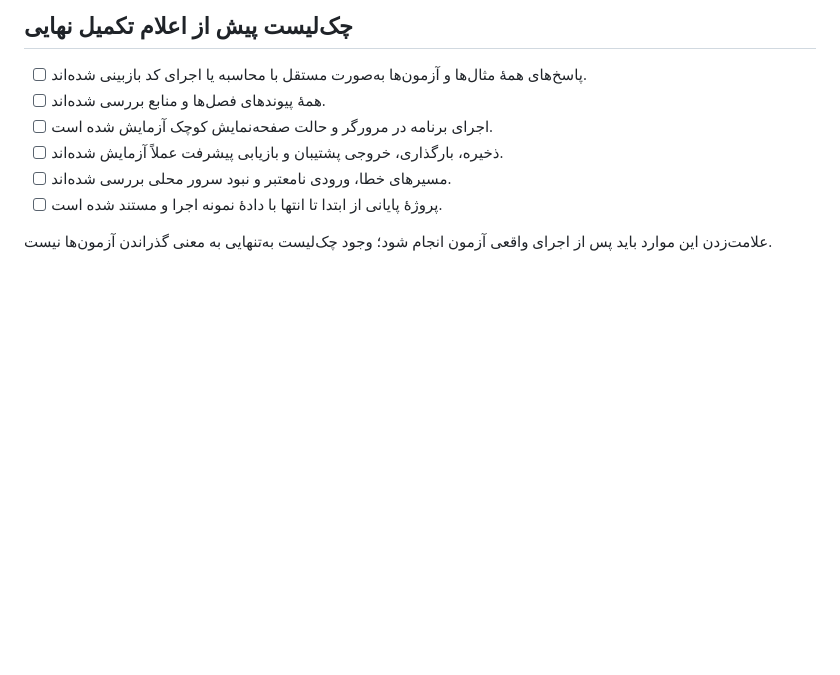
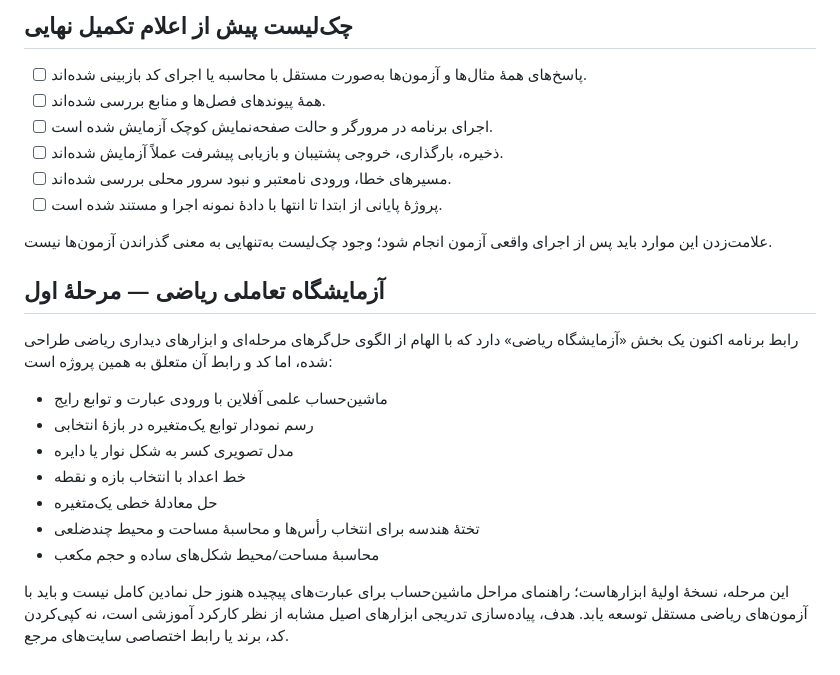
Before and after one commit to ebixs/math-data-science-academy, a Markdown page: CURRICULUM.md, the part around the change. GitHub-like rendering; blank space fills up the shorter version.

Commit message:
Add interactive math lab roadmap and limitations

```diff
--- a/CURRICULUM.md
+++ b/CURRICULUM.md
@@ -231,3 +231,17 @@
 - [ ] پروژهٔ پایانی از ابتدا تا انتها با دادهٔ نمونه اجرا و مستند شده است.
 
 علامت‌زدن این موارد باید پس از اجرای واقعی آزمون انجام شود؛ وجود چک‌لیست به‌تنهایی به معنی گذراندن آزمون‌ها نیست.
+
+## آزمایشگاه تعاملی ریاضی — مرحلهٔ اول
+
+رابط برنامه اکنون یک بخش «آزمایشگاه ریاضی» دارد که با الهام از الگوی حل‌گرهای مرحله‌ای و ابزارهای دیداری ریاضی طراحی شده، اما کد و رابط آن متعلق به همین پروژه است:
+
+- ماشین‌حساب علمی آفلاین با ورودی عبارت و توابع رایج
+- رسم نمودار توابع یک‌متغیره در بازهٔ انتخابی
+- مدل تصویری کسر به شکل نوار یا دایره
+- خط اعداد با انتخاب بازه و نقطه
+- حل معادلهٔ خطی یک‌متغیره
+- تختهٔ هندسه برای انتخاب رأس‌ها و محاسبهٔ مساحت و محیط چندضلعی
+- محاسبهٔ مساحت/محیط شکل‌های ساده و حجم مکعب
+
+این مرحله، نسخهٔ اولیهٔ ابزارهاست؛ راهنمای مراحل ماشین‌حساب برای عبارت‌های پیچیده هنوز حل نمادین کامل نیست و باید با آزمون‌های ریاضی مستقل توسعه یابد. هدف، پیاده‌سازی تدریجی ابزارهای اصیل مشابه از نظر کارکرد آموزشی است، نه کپی‌کردن کد، برند یا رابط اختصاصی سایت‌های مرجع.
```
